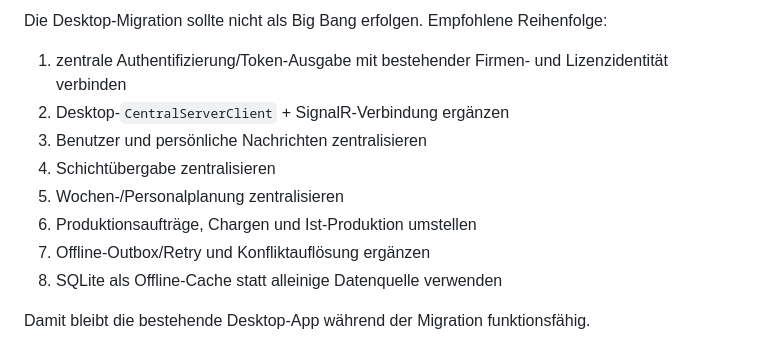
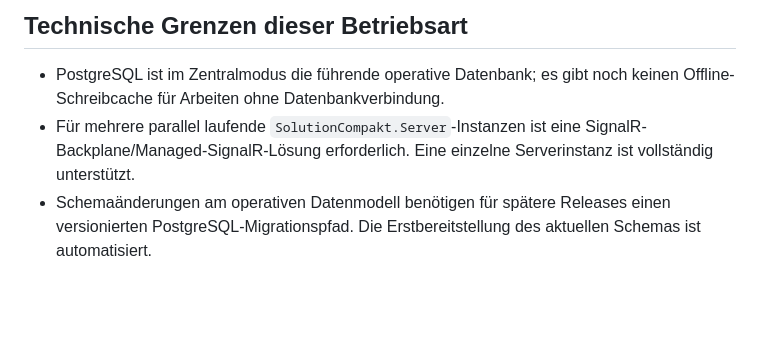
Before and after one commit to Happycupra/KPI-rai, a Markdown page: docs/CENTRAL-SERVER.md, the part around one of its changes. GitHub-like rendering; blank space fills up the shorter version.

```diff
--- a/docs/CENTRAL-SERVER.md
+++ b/docs/CENTRAL-SERVER.md
@@ -89,13 +139,6 @@ Für mehrere gleichzeitig laufende Serverinstanzen ist später ein SignalR-Backp
 
-Die Desktop-Migration sollte nicht als Big Bang erfolgen. Empfohlene Reihenfolge:
+## Technische Grenzen dieser Betriebsart
 
-1. zentrale Authentifizierung/Token-Ausgabe mit bestehender Firmen- und Lizenzidentität verbinden
-2. Desktop-`CentralServerClient` + SignalR-Verbindung ergänzen
-3. Benutzer und persönliche Nachrichten zentralisieren
-4. Schichtübergabe zentralisieren
-5. Wochen-/Personalplanung zentralisieren
-6. Produktionsaufträge, Chargen und Ist-Produktion umstellen
-7. Offline-Outbox/Retry und Konfliktauflösung ergänzen
-8. SQLite als Offline-Cache statt alleinige Datenquelle verwenden
-
-Damit bleibt die bestehende Desktop-App während der Migration funktionsfähig.
+- PostgreSQL ist im Zentralmodus die führende operative Datenbank; es gibt noch keinen Offline-Schreibcache für Arbeiten ohne Datenbankverbindung.
+- Für mehrere parallel laufende `SolutionCompakt.Server`-Instanzen ist eine SignalR-Backplane/Managed-SignalR-Lösung erforderlich. Eine einzelne Serverinstanz ist vollständig unterstützt.
+- Schemaänderungen am operativen Datenmodell benötigen für spätere Releases einen versionierten PostgreSQL-Migrationspfad. Die Erstbereitstellung des aktuellen Schemas ist automatisiert.
```
Also changed, not shown: other parts of docs/CENTRAL-SERVER.md (+119 -69 lines).
